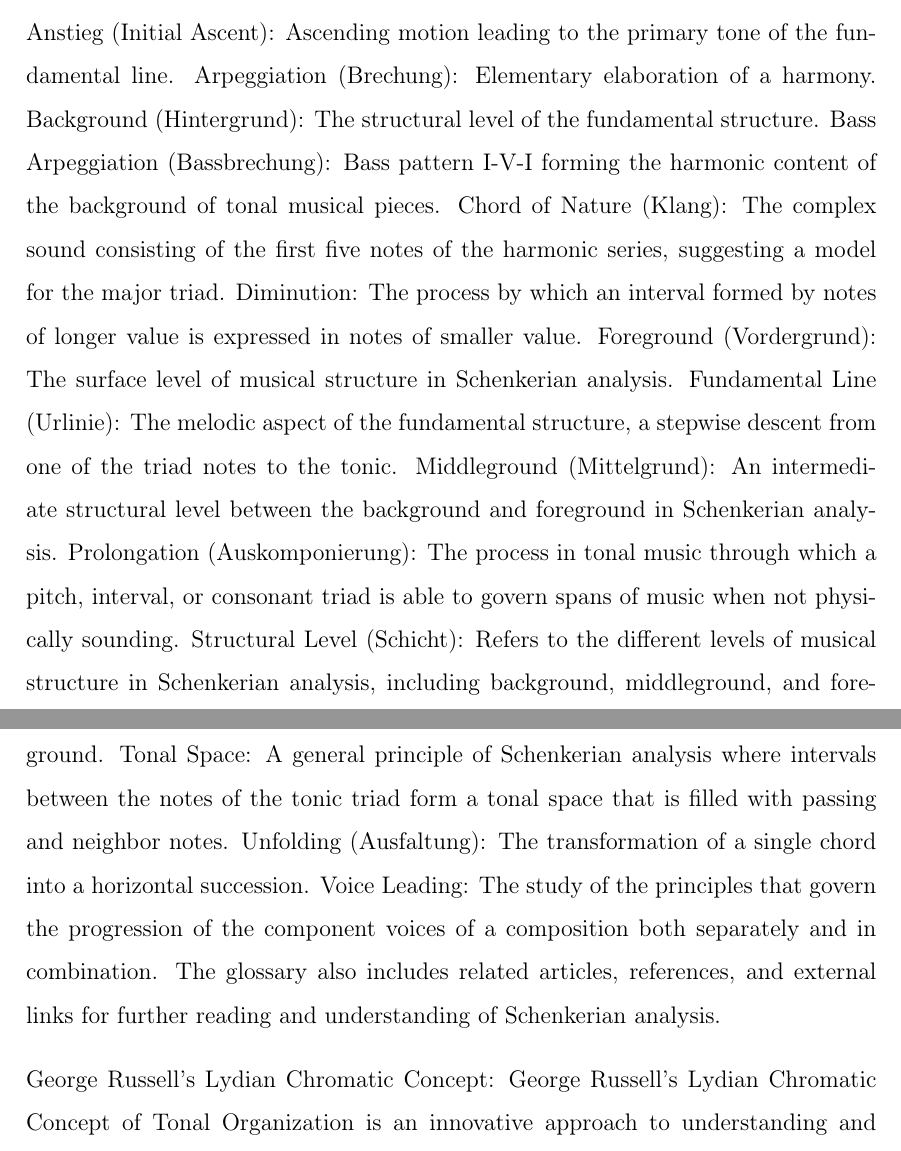
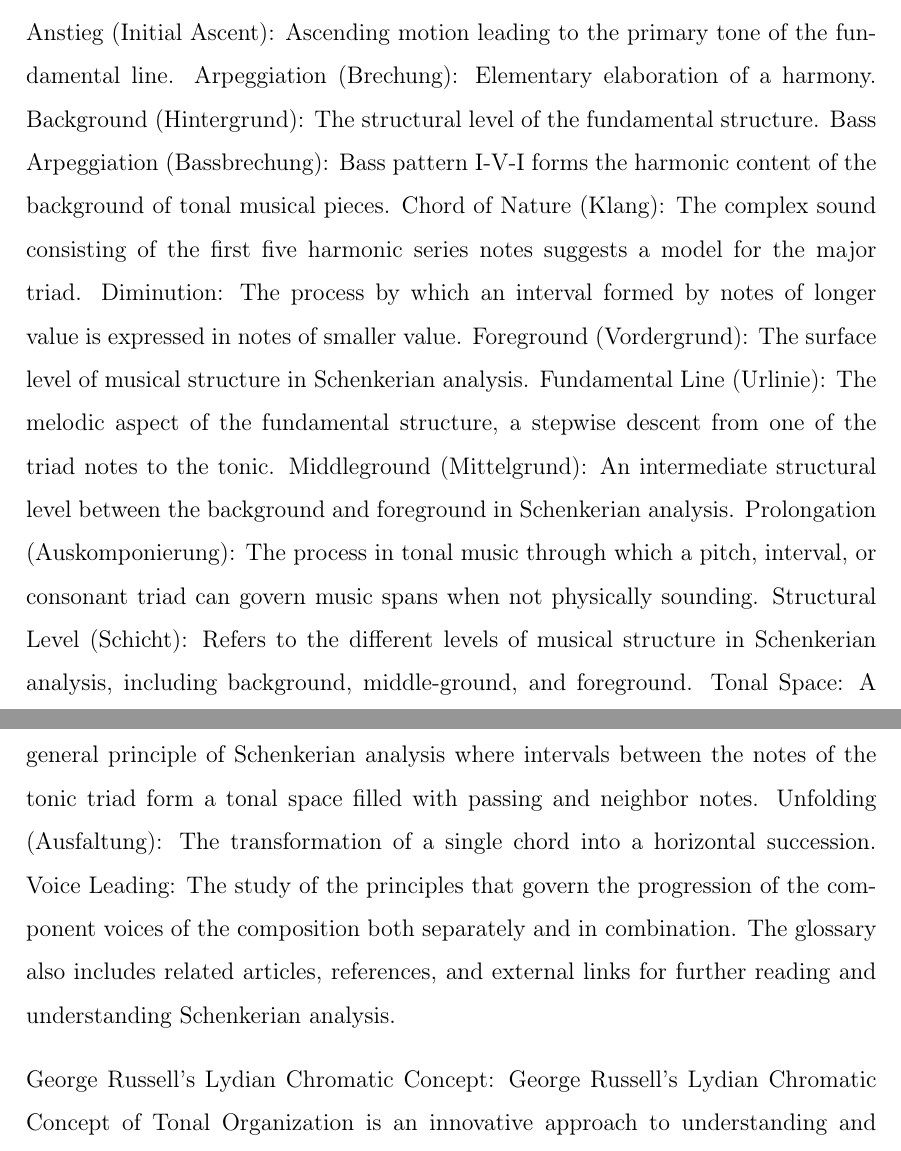
Before and after one commit to oriolcolomefont/Master-thesis-LaTex, a LaTeX thesis (MasterThesis.tex, which reads introduction/Subsections/Motivation.tex): two parts of pages 17 and 18 of 42, joined at a grey line, cut so that both start at the same text. Compiled offline with pdfLaTeX.

Commit message:
Updates from Overleaf

```diff
--- a/introduction/Subsections/Motivation.tex
+++ b/introduction/Subsections/Motivation.tex
@@ -39,18 +39,18 @@
 Anstieg (Initial Ascent): Ascending motion leading to the primary tone of the fundamental line.
 Arpeggiation (Brechung): Elementary elaboration of a harmony.
 Background (Hintergrund): The structural level of the fundamental structure.
-Bass Arpeggiation (Bassbrechung): Bass pattern I-V-I forming the harmonic content of the background of tonal musical pieces.
-Chord of Nature (Klang): The complex sound consisting of the first five notes of the harmonic series, suggesting a model for the major triad.
+Bass Arpeggiation (Bassbrechung): Bass pattern I-V-I forms the harmonic content of the background of tonal musical pieces.
+Chord of Nature (Klang): The complex sound consisting of the first five harmonic series notes suggests a model for the major triad.
 Diminution: The process by which an interval formed by notes of longer value is expressed in notes of smaller value.
 Foreground (Vordergrund): The surface level of musical structure in Schenkerian analysis.
 Fundamental Line (Urlinie): The melodic aspect of the fundamental structure, a stepwise descent from one of the triad notes to the tonic.
 Middleground (Mittelgrund): An intermediate structural level between the background and foreground in Schenkerian analysis.
-Prolongation (Auskomponierung): The process in tonal music through which a pitch, interval, or consonant triad is able to govern spans of music when not physically sounding.
-Structural Level (Schicht): Refers to the different levels of musical structure in Schenkerian analysis, including background, middleground, and foreground.
-Tonal Space: A general principle of Schenkerian analysis where intervals between the notes of the tonic triad form a tonal space that is filled with passing and neighbor notes.
+Prolongation (Auskomponierung): The process in tonal music through which a pitch, interval, or consonant triad can govern music spans when not physically sounding.
+Structural Level (Schicht): Refers to the different levels of musical structure in Schenkerian analysis, including background, middle-ground, and foreground.
+Tonal Space: A general principle of Schenkerian analysis where intervals between the notes of the tonic triad form a tonal space filled with passing and neighbor notes.
 Unfolding (Ausfaltung): The transformation of a single chord into a horizontal succession.
-Voice Leading: The study of the principles that govern the progression of the component voices of a composition both separately and in combination.
-The glossary also includes related articles, references, and external links for further reading and understanding of Schenkerian analysis.
+Voice Leading: The study of the principles that govern the progression of the component voices of the composition both separately and in combination.
+The glossary also includes related articles, references, and external links for further reading and understanding Schenkerian analysis.
 
 
 
```
Also changed, not shown: bibliography/references.bib (+18 -0 lines), introduction/Subsections/Introduction.tex (+1 -1 lines).
